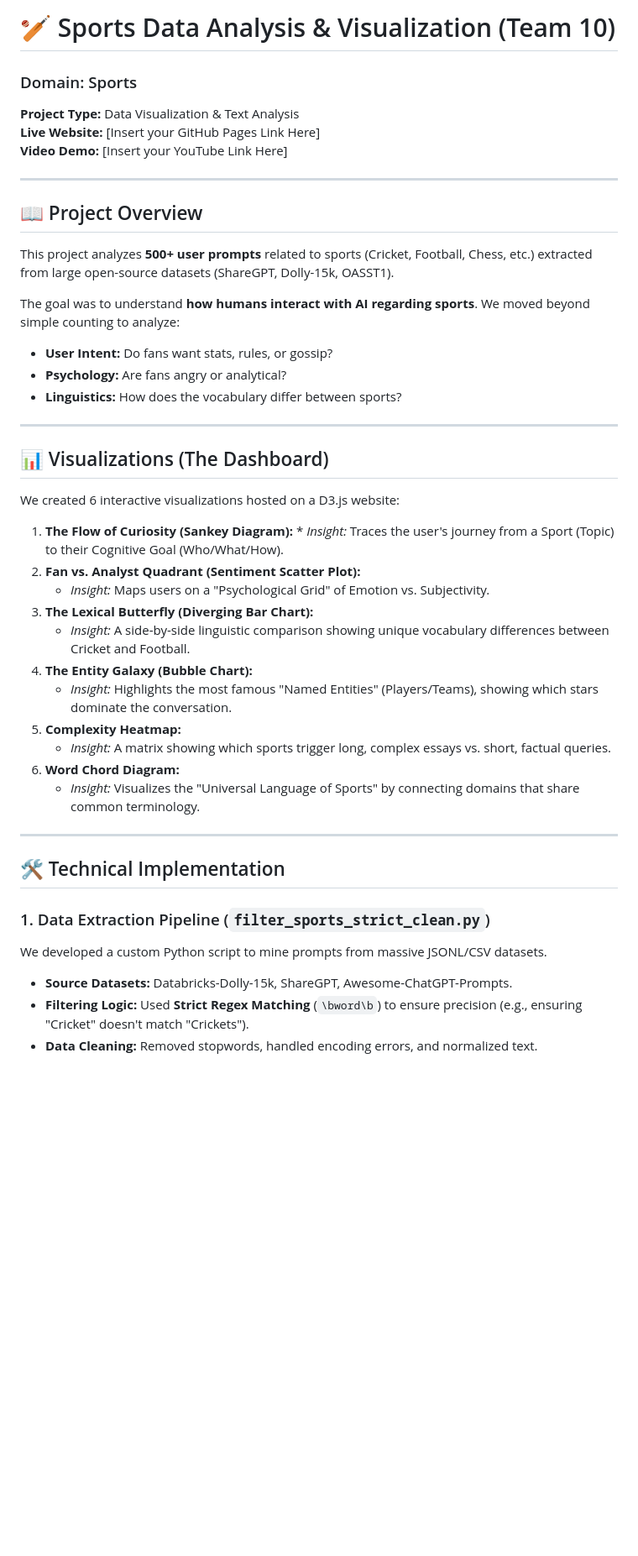
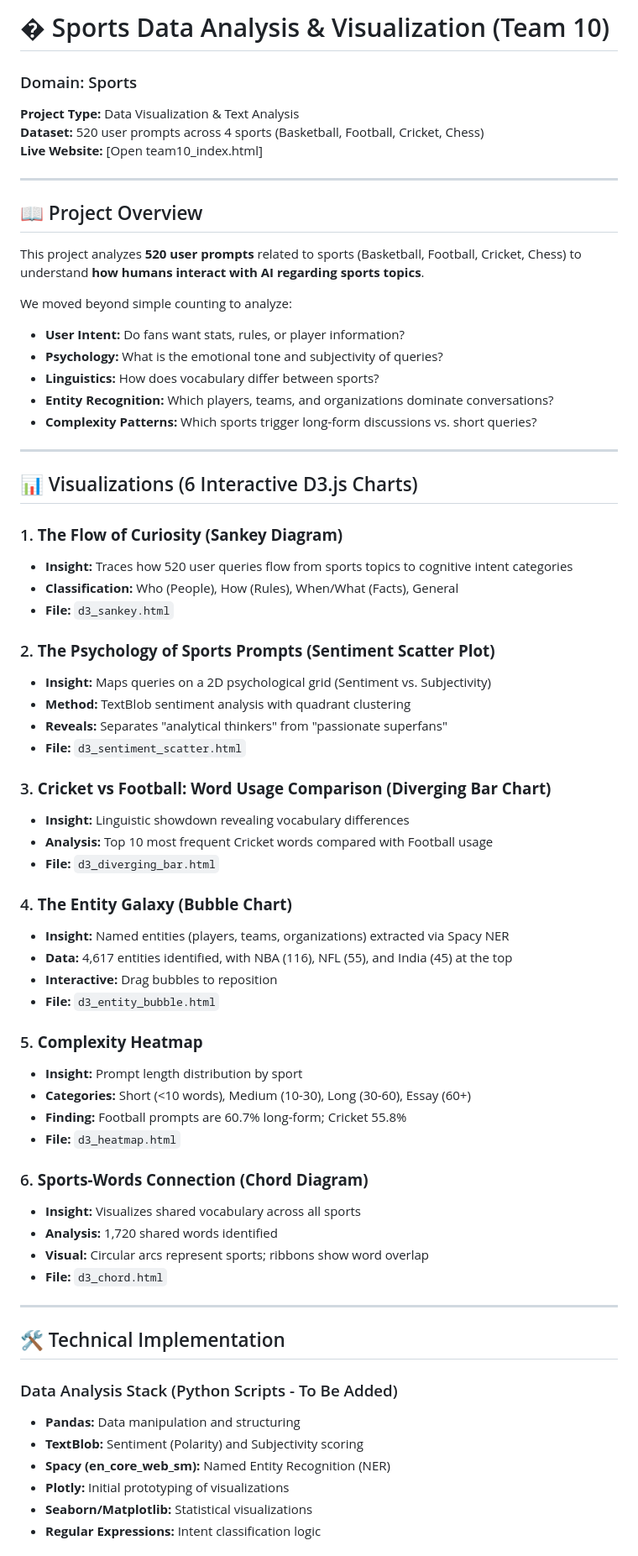
Before and after one commit to avanisood/team10-sports-viz, a Markdown page: README.md, the part around one of its changes. Shown at 84% size. Rendered like a GitHub page; blank space fills up the shorter version.

```diff
--- a/README.md
+++ b/README.md
@@ -1,44 +1,69 @@
-# 🏏 Sports Data Analysis & Visualization (Team 10)
+# � Sports Data Analysis & Visualization (Team 10)
 
 ### Domain: Sports
 **Project Type:** Data Visualization & Text Analysis
-**Live Website:** [Insert your GitHub Pages Link Here]
-**Video Demo:** [Insert your YouTube Link Here]
+**Dataset:** 520 user prompts across 4 sports (Basketball, Football, Cricket, Chess)
+**Live Website:** [Open team10_index.html]
 
 ---
 
 ## 📖 Project Overview
-This project analyzes **500+ user prompts** related to sports (Cricket, Football, Chess, etc.) extracted from large open-source datasets (ShareGPT, Dolly-15k, OASST1).
+This project analyzes **520 user prompts** related to sports (Basketball, Football, Cricket, Chess) to understand **how humans interact with AI regarding sports topics**.
 
-The goal was to understand **how humans interact with AI regarding sports**. We moved beyond simple counting to analyze:
-* **User Intent:** Do fans want stats, rules, or gossip?
-* **Psychology:** Are fans angry or analytical?
-* **Linguistics:** How does the vocabulary differ between sports?
+We moved beyond simple counting to analyze:
+* **User Intent:** Do fans want stats, rules, or player information?
+* **Psychology:** What is the emotional tone and subjectivity of queries?
+* **Linguistics:** How does vocabulary differ between sports?
+* **Entity Recognition:** Which players, teams, and organizations dominate conversations?
+* **Complexity Patterns:** Which sports trigger long-form discussions vs. short queries?
 
 ---
 
-## 📊 Visualizations (The Dashboard)
-We created 6 interactive visualizations hosted on a D3.js website:
+## 📊 Visualizations (6 Interactive D3.js Charts)
 
-1.  **The Flow of Curiosity (Sankey Diagram):** * *Insight:* Traces the user's journey from a Sport (Topic) to their Cognitive Goal (Who/What/How).
-2.  **Fan vs. Analyst Quadrant (Sentiment Scatter Plot):**
-    * *Insight:* Maps users on a "Psychological Grid" of Emotion vs. Subjectivity.
-3.  **The Lexical Butterfly (Diverging Bar Chart):**
-    * *Insight:* A side-by-side linguistic comparison showing unique vocabulary differences between Cricket and Football.
-4.  **The Entity Galaxy (Bubble Chart):**
-    * *Insight:* Highlights the most famous "Named Entities" (Players/Teams), showing which stars dominate the conversation.
-5.  **Complexity Heatmap:**
-    * *Insight:* A matrix showing which sports trigger long, complex essays vs. short, factual queries.
-6.  **Word Chord Diagram:**
-    * *Insight:* Visualizes the "Universal Language of Sports" by connecting domains that share common terminology.
+### 1. **The Flow of Curiosity (Sankey Diagram)**
+- **Insight:** Traces how 520 user queries flow from sports topics to cognitive intent categories
+- **Classification:** Who (People), How (Rules), When/What (Facts), General
+- **File:** `d3_sankey.html`
+
+### 2. **The Psychology of Sports Prompts (Sentiment Scatter Plot)**
+- **Insight:** Maps queries on a 2D psychological grid (Sentiment vs. Subjectivity)
+- **Method:** TextBlob sentiment analysis with quadrant clustering
+- **Reveals:** Separates "analytical thinkers" from "passionate superfans"
+- **File:** `d3_sentiment_scatter.html`
+
+### 3. **Cricket vs Football: Word Usage Comparison (Diverging Bar Chart)**
+- **Insight:** Linguistic showdown revealing vocabulary differences
+- **Analysis:** Top 10 most frequent Cricket words compared with Football usage
+- **File:** `d3_diverging_bar.html`
+
+### 4. **The Entity Galaxy (Bubble Chart)**
+- **Insight:** Named entities (players, teams, organizations) extracted via Spacy NER
+- **Data:** 4,617 entities identified, with NBA (116), NFL (55), and India (45) at the top
+- **Interactive:** Drag bubbles to reposition
+- **File:** `d3_entity_bubble.html`
+
+### 5. **Complexity Heatmap**
+- **Insight:** Prompt length distribution by sport
+- **Categories:** Short (<10 words), Medium (10-30), Long (30-60), Essay (60+)
+- **Finding:** Football prompts are 60.7% long-form; Cricket 55.8%
+- **File:** `d3_heatmap.html`
+
+### 6. **Sports-Words Connection (Chord Diagram)**
+- **Insight:** Visualizes shared vocabulary across all sports
+- **Analysis:** 1,720 shared words identified
+- **Visual:** Circular arcs represent sports; ribbons show word overlap
+- **File:** `d3_chord.html`
 
 ---
 
 ## 🛠️ Technical Implementation
 
-### 1. Data Extraction Pipeline (`filter_sports_strict_clean.py`)
-We developed a custom Python script to mine prompts from massive JSONL/CSV datasets.
-* **Source Datasets:** Databricks-Dolly-15k, ShareGPT, Awesome-ChatGPT-Prompts.
-* **Filtering Logic:** Used **Strict Regex Matching** (`\bword\b`) to ensure precision (e.g., ensuring "Cricket" doesn't match "Crickets").
-* **Data Cleaning:** Removed stopwords, handled encoding errors, and normalized text.
+### Data Analysis Stack (Python Scripts - To Be Added)
+* **Pandas:** Data manipulation and structuring
+* **TextBlob:** Sentiment (Polarity) and Subjectivity scoring
+* **Spacy (en_core_web_sm):** Named Entity Recognition (NER)
+* **Plotly:** Initial prototyping of visualizations
+* **Seaborn/Matplotlib:** Statistical visualizations
+* **Regular Expressions:** Intent classification logic
 
```
Also changed, not shown: other parts of README.md (+103 -25 lines).
